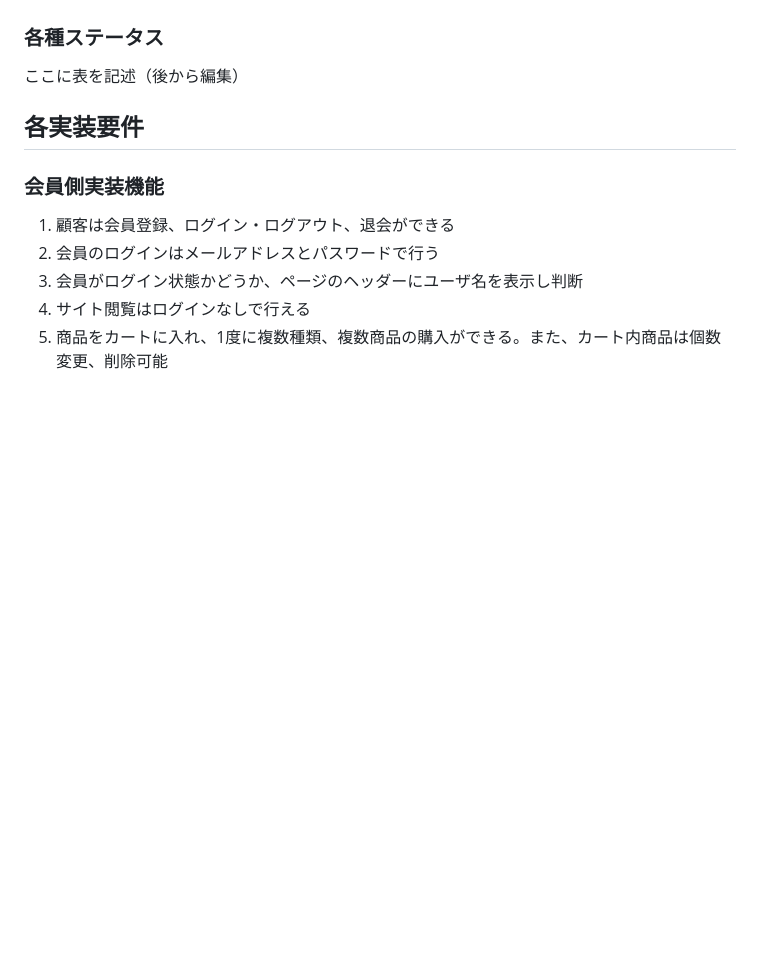
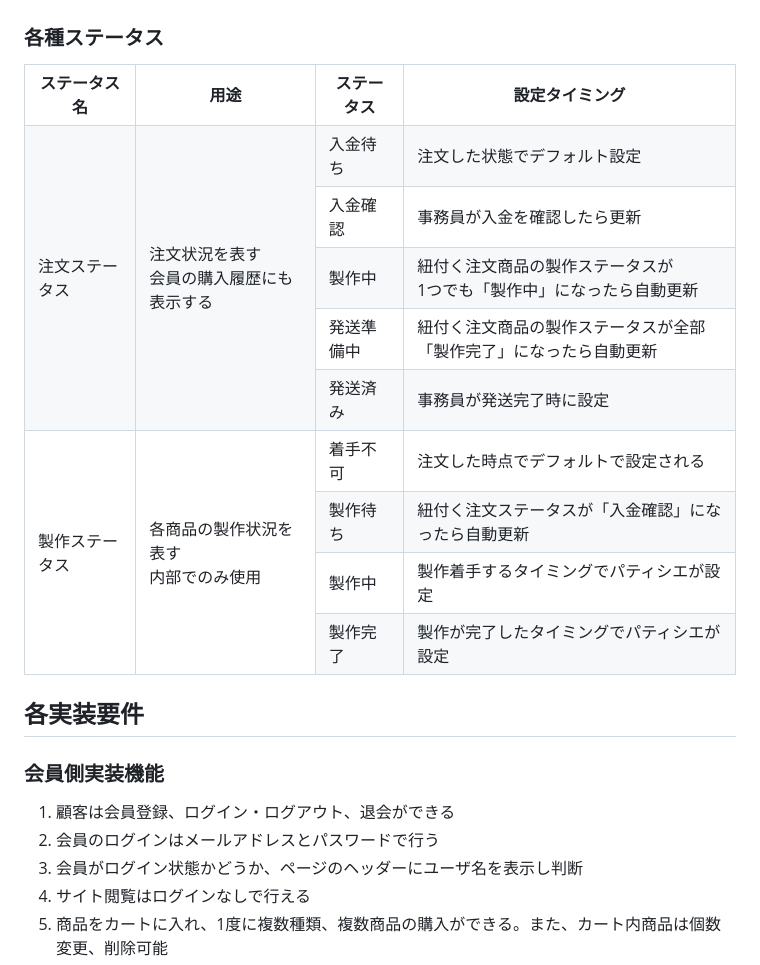
Before and after one commit to readable-horenso/nagano_CAKE, a Markdown page: README.md, the part around the change. Rendered like a GitHub page; blank space fills up the shorter version.

```diff
--- a/README.md
+++ b/README.md
@@ -33,8 +33,54 @@ DMM WEBCAMP「チーム開発フェーズ」課題
 - 【会員ステータス】現状、有効・退会の2パターンがある。
 - 【ジャンル】商品の種類（現状、ケーキ、プリン、焼き菓子、キャンディの4ジャンル）
 ### 各種ステータス
-ここに表を記述（後から編集）
-
+<table>
+  <tr>
+    <th>ステータス名</th>
+    <th>用途</th>
+    <th>ステータス</th>
+    <th>設定タイミング</th>
+  </tr>
+  <tr>
+    <td rowspan="5">注文ステータス</td>
+    <td rowspan="5">注文状況を表す<br>会員の購入履歴にも表示する</td>
+    <td>入金待ち</td>
+    <td>注文した状態でデフォルト設定</td>
+  </tr>
+  <tr>
+    <td>入金確認</td>
+    <td>事務員が入金を確認したら更新</td>
+  </tr>
+  <tr>
+    <td>製作中</td>
+    <td>紐付く注文商品の製作ステータスが<br>1つでも「製作中」になったら自動更新</td>
+  </tr>
+  <tr>
+    <td>発送準備中</td>
+    <td>紐付く注文商品の製作ステータスが全部<br>「製作完了」になったら自動更新</td>
+  </tr>
+  <tr>
+    <td>発送済み</td>
+    <td>事務員が発送完了時に設定</td>
+  </tr>
+  <tr>
+    <td rowspan="4">製作ステータス</td>
+    <td rowspan="4">各商品の製作状況を表す<br>内部でのみ使用</td>
+    <td>着手不可</td>
+    <td>注文した時点でデフォルトで設定される</td>
+  </tr>
+  <tr>
+    <td>製作待ち</td>
+    <td>紐付く注文ステータスが「入金確認」になったら自動更新</td>
+  </tr>
+  <tr>
+    <td>製作中</td>
+    <td>製作着手するタイミングでパティシエが設定</td>
+  </tr>
+  <tr>
+    <td>製作完了</td>
+    <td>製作が完了したタイミングでパティシエが設定</td>
+  </tr>
+</table>
 
 ## 各実装要件
 ### 会員側実装機能
```
